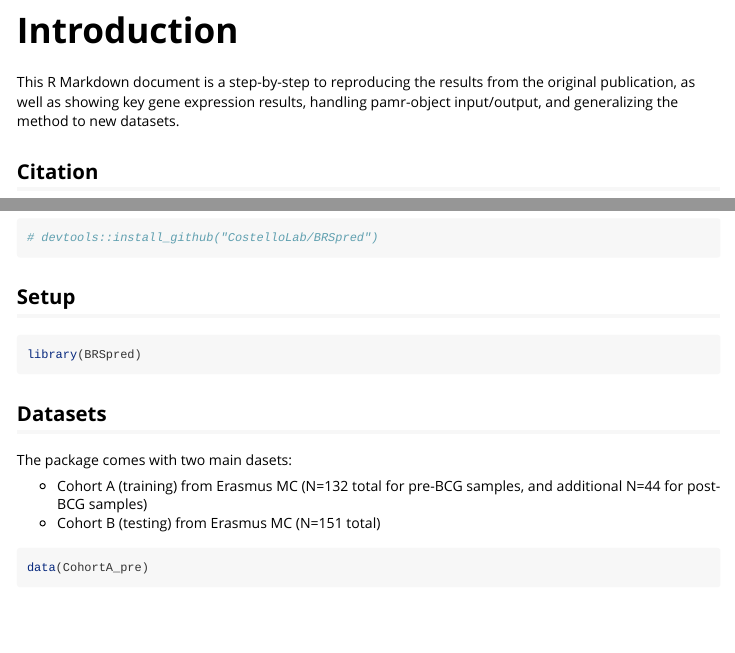
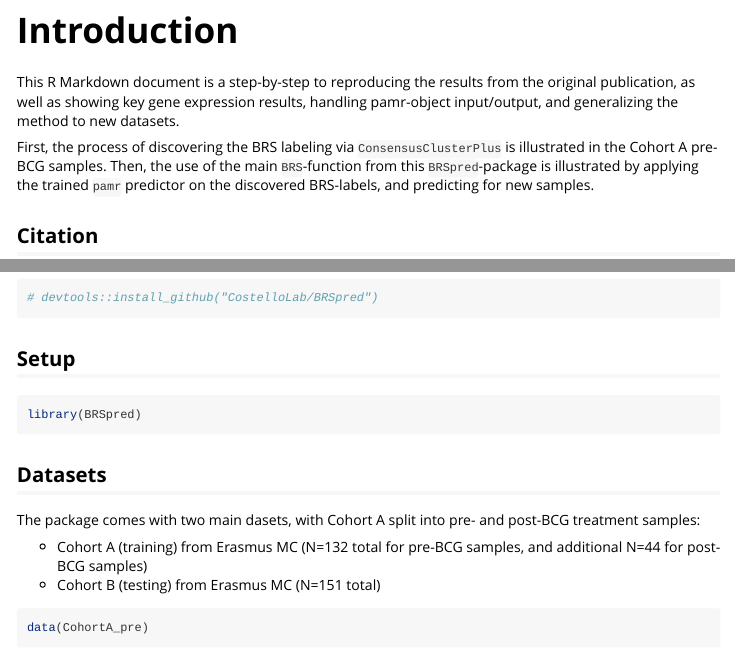
Before and after one commit to CostelloLab/BRSpred, an R Markdown document (vignettes/brs.Rmd): the page in a window 1100 px wide, from 110 px down, and a second part further down, joined at a grey line. Rendered offline with R 4.5, knitr and Pandoc, with nearby package versions; code that draws random numbers runs with fixed seeds of ours; some code elsewhere in the file could not run offline; long lines of code are wrapped.

Commit message:
Minor BRS prediction vignette readjustments

````diff
--- a/vignettes/brs.Rmd
+++ b/vignettes/brs.Rmd
@@ -25,6 +25,8 @@ knitr::opts_chunk$set(
 
 This R Markdown document is a step-by-step to reproducing the results from the original publication, as well as showing key gene expression results, handling pamr-object input/output, and generalizing the method to new datasets.
 
+First, the process of discovering the BRS labeling via `ConsensusClusterPlus` is illustrated in the Cohort A pre-BCG samples. Then, the use of the main `BRS`-function from this `BRSpred`-package is illustrated by applying the trained `pamr` predictor on the discovered BRS-labels, and predicting for new samples.
+
 ## Citation
 
 If you use ```BRSpred```, please use its corresponding citation at:
@@ -46,7 +48,7 @@ library(BRSpred)
 
 ## Datasets
 
-The package comes with two main dasets:
+The package comes with two main dasets, with Cohort A split into pre- and post-BCG treatment samples:
 
 - Cohort A (training) from Erasmus MC (N=132 total for pre-BCG samples, and additional N=44 for post-BCG samples)
 - Cohort B (testing) from Erasmus MC (N=151 total)
````
Also changed, not shown: 1 other file.
